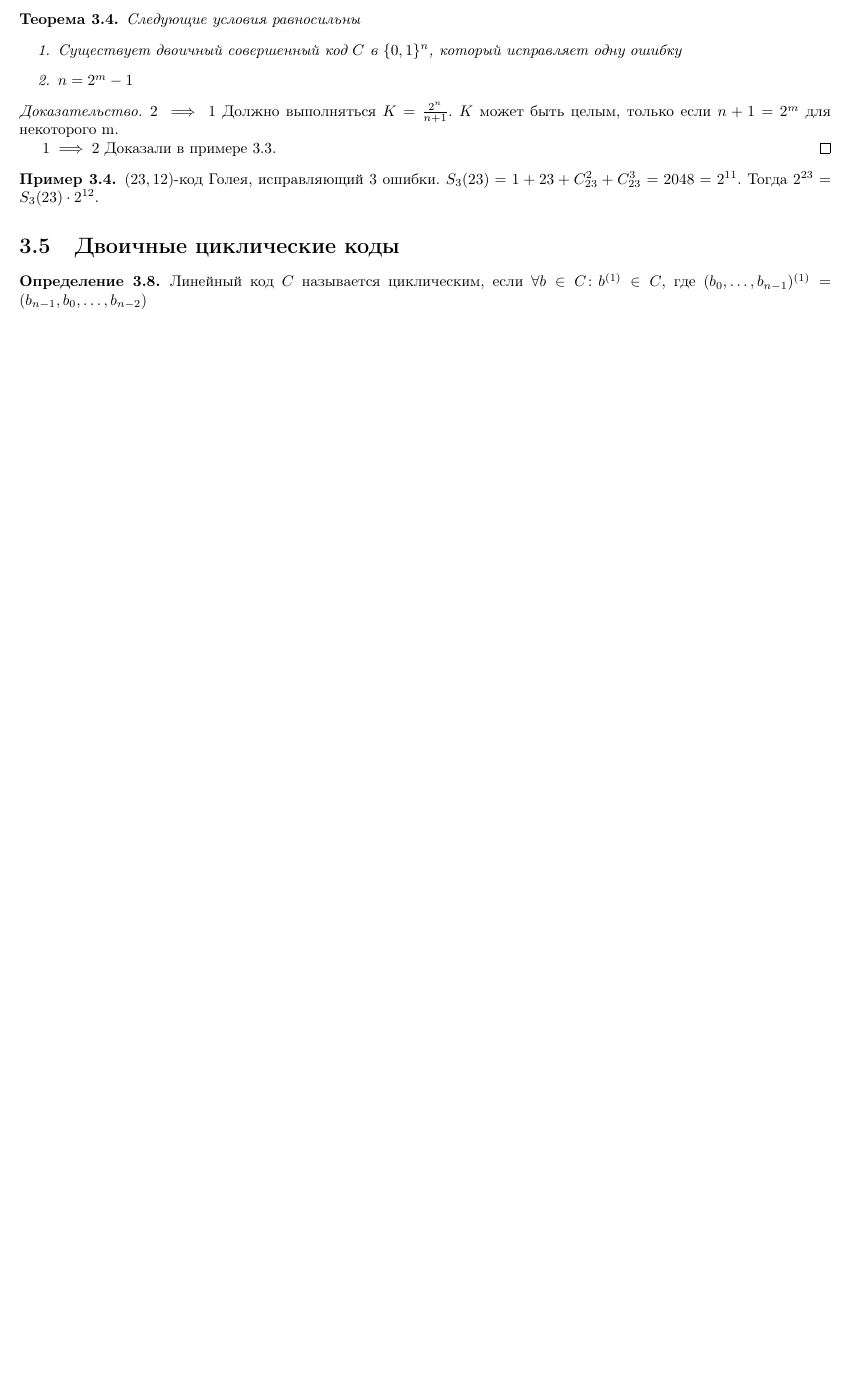
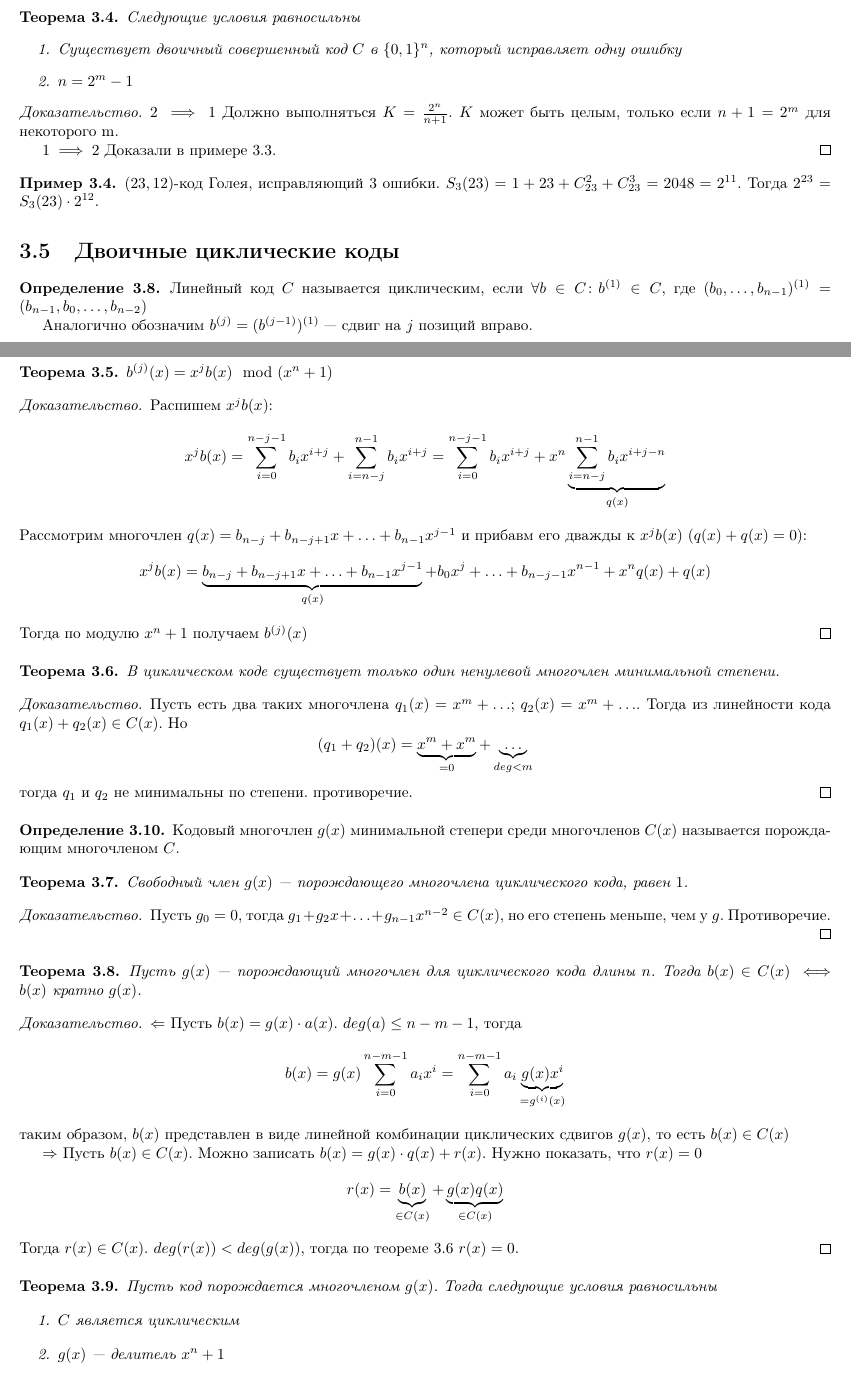
Before and after one commit to tunyash/cryptography_notes, a LaTeX book (main.tex, which reads chapters/linear.tex): part of page 12 of 12 before the commit and two parts of pages 11 and 12 of 13 after it, the two joined at a grey line, cut so that both start at the same text, the shorter picture padded with empty space. Compiled offline with pdfLaTeX.

Commit message:
added part of cyclic codes

```diff
--- a/chapters/linear.tex
+++ b/chapters/linear.tex
@@ -263,4 +263,82 @@ $(23,12)$-код Голея, исправляющий $3$ ошибки. $S_3(23)
 \begin{definition}
 Линейный код $C$ называется циклическим, если $\forall b \in C \colon b^{(1)} \in C$,
 где $(b_0, \ldots, b_{n-1})^{(1)} = (b_{n-1}, b_0, \ldots, b_{n-2})$
+
+Аналогично обозначим $b^{(j)} = (b^{(j-1)})^{(1)}$ --- сдвиг на $j$ позиций вправо.
 \end{definition}
+
+\begin{definition}
+Кодовым многочленом, соответствующим $b \in C$ назовем многочлен
+$\sum\limits_{i=0}^{n-1} b_i x^i$
+\end{definition}
+
+\begin{theorem}
+\label{mod_representation}
+$b^{(j)}(x) = x^{j} b(x) \mod (x^n + 1)$
+\end{theorem}
+
+\begin{proof}
+Распишем $x^j b(x)$:
+$$x^j b(x) = \sum\limits_{i=0}^{n-j-1} b_i x^{i+j} + \sum\limits_{i=n-j}^{n-1} b_i x^{i+j}
+   = \sum\limits_{i=0}^{n-j-1} b_i x^{i+j} + x^n
+     \underbrace{\sum\limits_{i=n-j}^{n-1} b_i x^{i+j-n}}_{q(x)}$$
+Рассмотрим многочлен $q(x) = b_{n-j} + b_{n-j+1} x + \ldots + b_{n-1} x^{j-1}$ и
+прибавм его дважды к $x^j b(x)$ ($q(x) + q(x) = 0$):
+$$x^j b(x) = \underbrace{ b_{n-j} + b_{n-j+1} x + \ldots + b_{n-1} x^{j-1}}_{q(x)}
+           + b_0 x^j + \ldots + b_{n-j-1} x^{n-1} + x^n q(x) + q(x)$$
+Тогда по модулю $x^n + 1$ получаем $b^{(j)}(x)$
+\end{proof}
+
+\begin{theorem}
+\label{min_poly}
+В циклическом коде существует только один ненулевой многочлен минимальной
+степени.
+\end{theorem}
+
+\begin{proof}
+Пусть есть два таких многочлена $q_1(x) = x^m + \ldots$; $q_2(x) = x^m + \ldots$.
+Тогда из линейности кода $q_1(x) + q_2(x) \in C(x)$. Но
+$$(q_1 + q_2)(x) = \underbrace{x^m + x^m}_{=0} + \underbrace{\ldots}_{deg < m}$$
+тогда $q_1$ и $q_2$ не минимальны по степени. противоречие.
+\end{proof}
+
+\begin{definition}
+Кодовый многочлен $g(x)$ минимальной степери среди многочленов $C(x)$ называется
+порождающим многочленом $C$.
+\end{definition}
+
+\begin{theorem}
+Свободный член $g(x)$ --- порождающего многочлена циклического кода, равен $1$.
+\end{theorem}
+
+\begin{proof}
+Пусть $g_0 = 0$, тогда $g_1 + g_2 x + \ldots + g_{n-1} x^{n-2} \in C(x)$, но его
+степень меньше, чем у $g$. Противоречие.
+\end{proof}
+
+\begin{theorem}
+Пусть $g(x)$ --- порождающий многочлен для циклического кода длины $n$.
+Тогда $b(x) \in C(x) \iff b(x) \text{ кратно } g(x)$.
+\end{theorem}
+
+\begin{proof}
+$\Leftarrow$ Пусть $b(x) = g(x) \cdot a(x)$. $deg(a) \le n-m-1$, тогда
+  $$b(x) = g(x) \sum\limits_{i=0}^{n-m-1} a_i x^i =
+  \sum\limits_{i=0}^{n-m-1} a_i \underbrace{g(x) x^i}_{=g^{(i)}(x)}$$
+таким образом, $b(x)$ представлен в виде линейной комбинации циклических
+сдвигов $g(x)$, то есть $b(x) \in C(x)$
+
+$\Rightarrow$ Пусть $b(x) \in C(x)$. Можно записать $b(x) = g(x) \cdot q(x) + r(x)$.
+Нужно показать, что $r(x) = 0$
+$$r(x) = \underbrace{b(x)}_{\in C(x)} + \underbrace{g(x) q(x)}_{\in C(x)}$$
+Тогда $r(x) \in C(x)$. $deg(r(x)) < deg(g(x))$, тогда по теореме \ref{min_poly}
+$r(x) = 0$.
+\end{proof}
+
+
+\begin{theorem}
+Пусть код порождается многочленом $g(x)$. Тогда следующие условия равносильны
+\begin{enumerate}
+\item $C$ является циклическим
+\item $g(x)$ --- делитель $x^n + 1$
+\end{enumerate}
```
Also changed, not shown: chapters/hadamard.tex (+1 -1 lines), notes.pdf, chapters/linear.tex (15 more changed lines).
